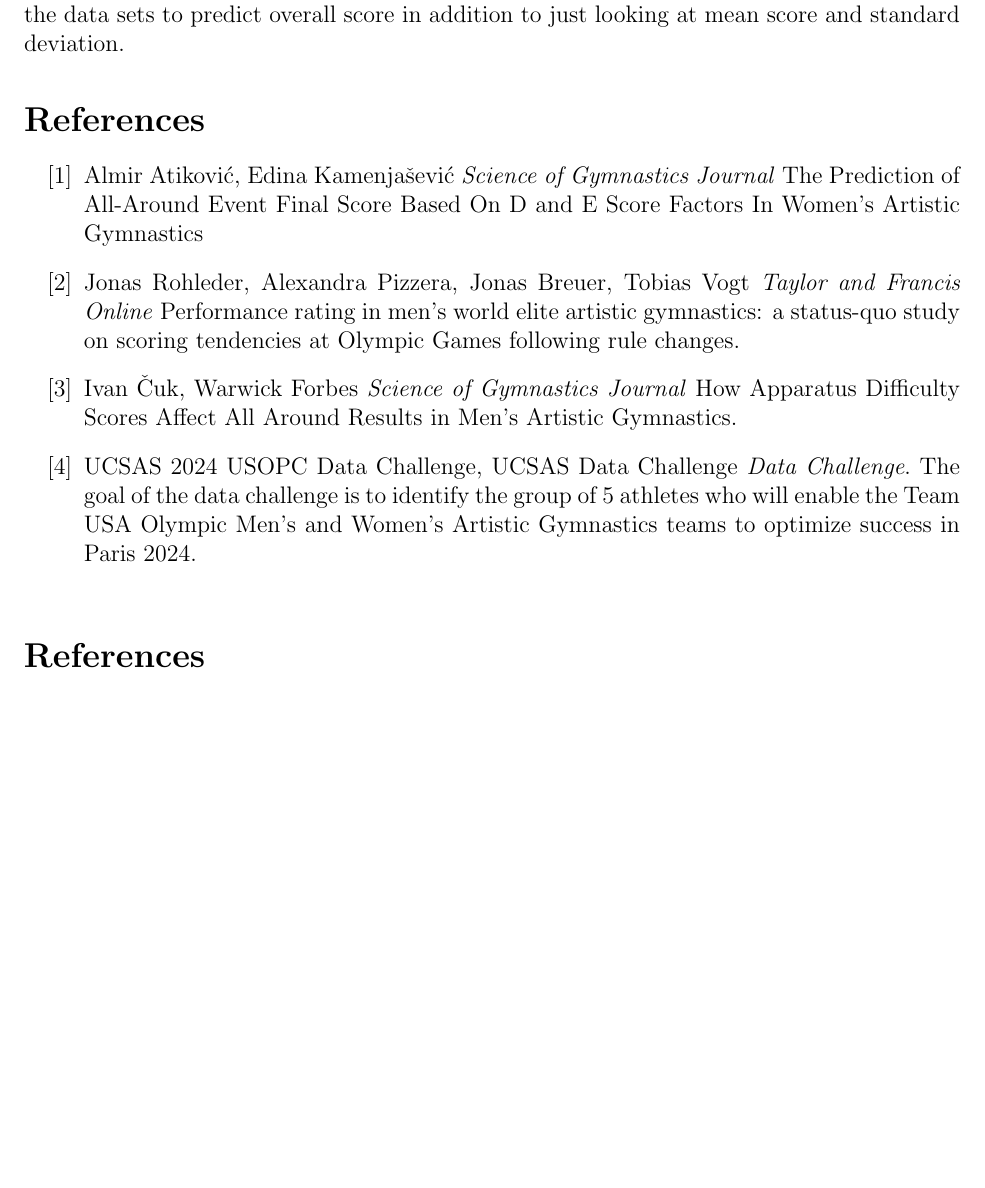
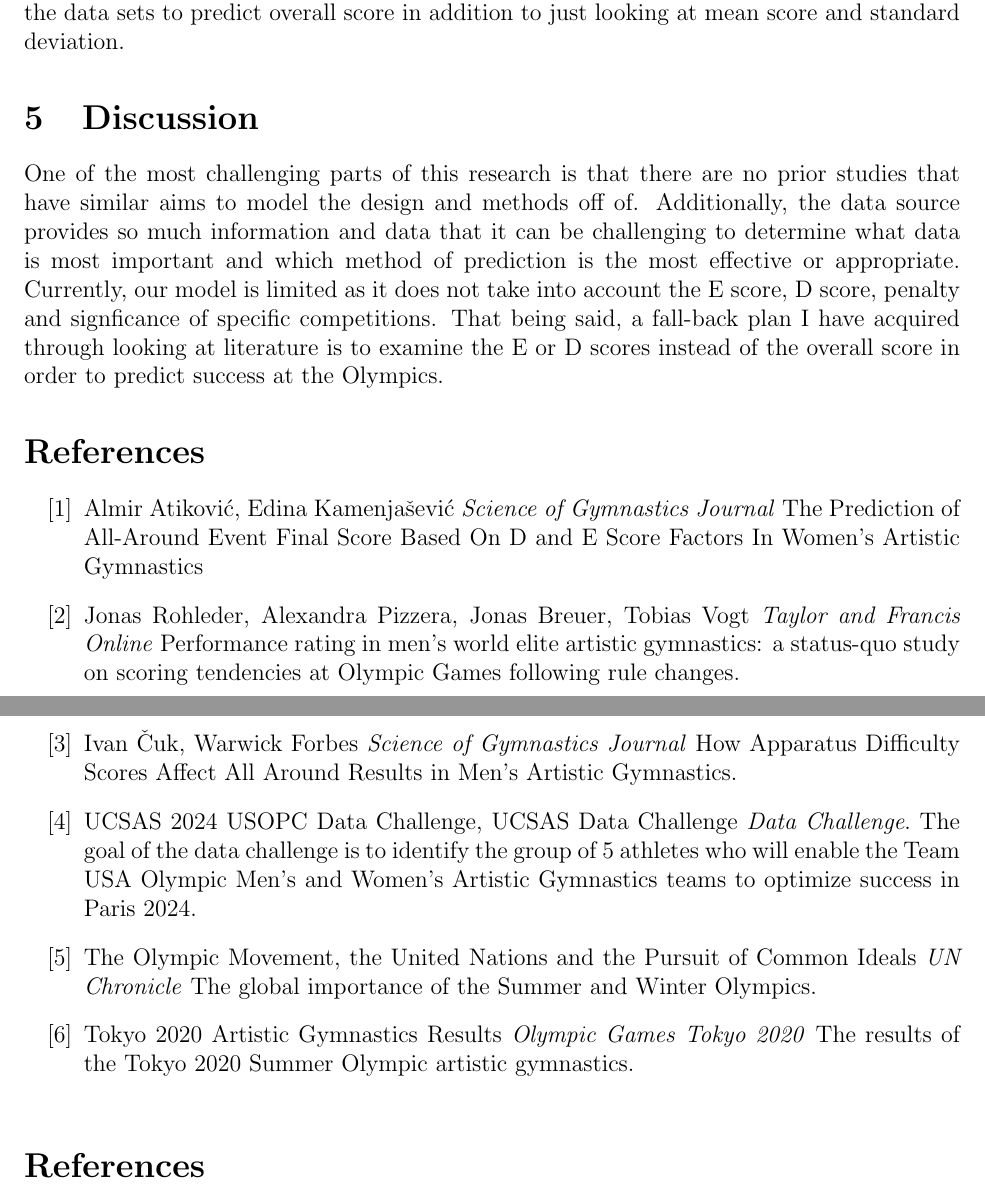
Before and after one commit to statds/course-paper-or-presentation-KathleenHoulihan, a LaTeX paper (proposal/Final-Paper-Proposal.tex): part of page 3 of 3 before the commit and two parts of pages 3 and 4 of 4 after it, the two joined at a grey line, cut so that both start at the same text, the shorter picture padded with empty space. Compiled offline with pdfLaTeX; a missing bibliography style is replaced by a similar one.

Commit message:
Addition citations and discussion section

```diff
--- a/proposal/Final-Paper-Proposal.tex
+++ b/proposal/Final-Paper-Proposal.tex
@@ -125,6 +126,17 @@ the available literature on predicting artistic gymnastic success provides a lot
 can use the E and D scores provided in the data sets to predict overall score in addition to just looking
 at mean score and standard deviation.
 
+\section{Discussion}
+\label{sec:dis}
+
+One of the most challenging parts of this research is that there are no prior studies that have similar
+aims to model the design and methods off of. Additionally, the data source provides so much information
+and data that it can be challenging to determine what data is most important and which method of prediction
+is the most effective or appropriate. Currently, our model is limited as it does not take into account the
+E score, D score, penalty and signficance of specific competitions. That being said, a fall-back plan I have
+acquired through looking at literature is to examine the E or D scores instead of the overall score in order
+to predict success at the Olympics.
+
 \begin{thebibliography}{999}
   \bibitem{D and E score Predictions}
   Almir Atiković, Edina Kamenjašević \emph{Science of Gymnastics Journal}
@@ -142,6 +154,14 @@ at mean score and standard deviation.
  UCSAS Data Challenge \emph{Data Challenge}.
    The goal of the data challenge is to identify the group of 5 athletes who will enable the Team USA
    Olympic Men’s and Women’s Artistic Gymnastics teams to optimize success in Paris 2024.
+\bibitem{United Nations}
+   The Olympic Movement, the United Nations and the Pursuit of Common Ideals
+   \emph{UN Chronicle}
+   The global importance of the Summer and Winter Olympics.
+\bibitem{Olympics}
+   Tokyo 2020 Artistic Gymnastics Results
+   \emph{Olympic Games Tokyo 2020}
+   The results of the Tokyo 2020 Summer Olympic artistic gymnastics.
 \end{thebibliography}
 \bibliography{refs}
 \bibliographystyle{mcap}
```
Also changed, not shown: proposal/Final-Paper-Proposal.tex (11 more changed lines).
